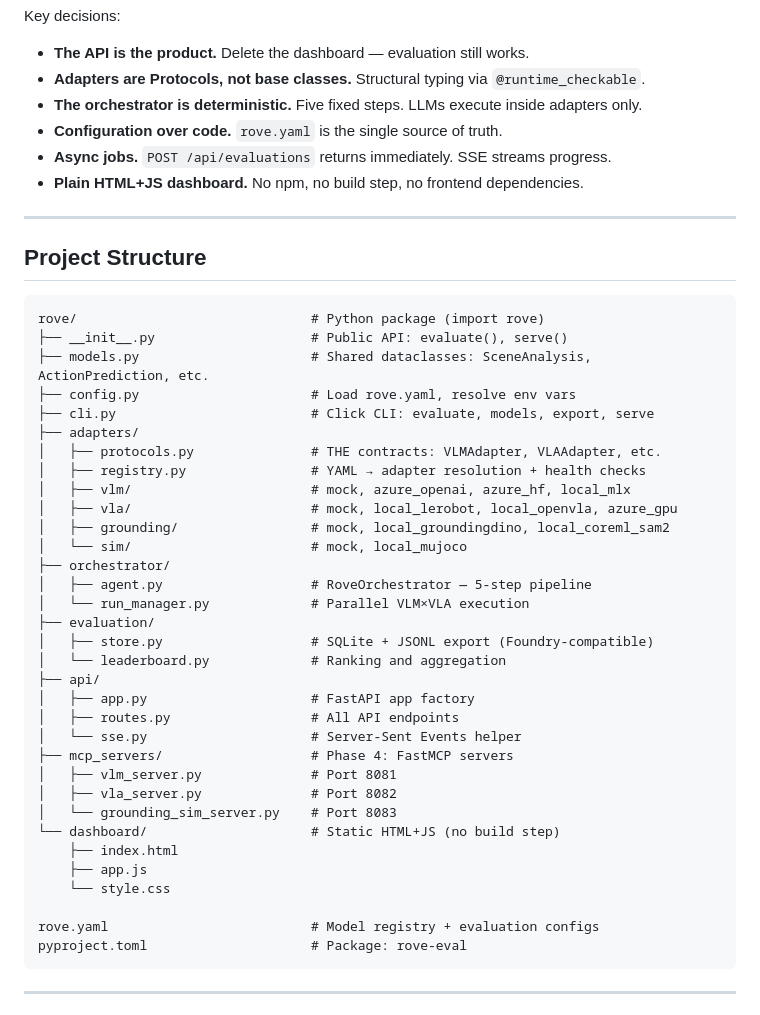
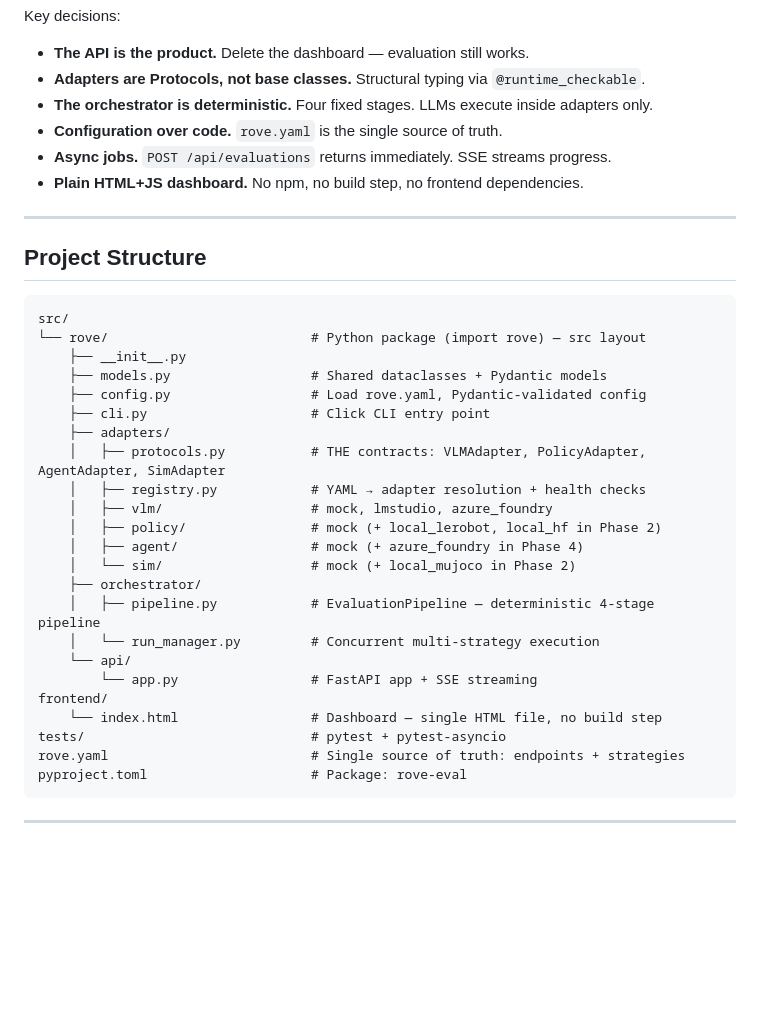
Before and after one commit to niksacdev/rove, a Markdown page: README.md, the part around one of its changes. Drawn GitHub-style; blank space fills up the shorter version.

````diff
--- a/README.md
+++ b/README.md
@@ -539,7 +457,7 @@ MCP servers ship in Phase 4. The evaluation pipeline calls adapters directly (no
 Key decisions:
 - **The API is the product.** Delete the dashboard — evaluation still works.
 - **Adapters are Protocols, not base classes.** Structural typing via `@runtime_checkable`.
-- **The orchestrator is deterministic.** Five fixed steps. LLMs execute inside adapters only.
+- **The orchestrator is deterministic.** Four fixed stages. LLMs execute inside adapters only.
 - **Configuration over code.** `rove.yaml` is the single source of truth.
 - **Async jobs.** `POST /api/evaluations` returns immediately. SSE streams progress.
 - **Plain HTML+JS dashboard.** No npm, no build step, no frontend dependencies.
@@ -549,38 +467,28 @@ Key decisions:
 ## Project Structure
 
 ```
-rove/                              # Python package (import rove)
-├── __init__.py                    # Public API: evaluate(), serve()
-├── models.py                      # Shared dataclasses: SceneAnalysis, ActionPrediction, etc.
-├── config.py                      # Load rove.yaml, resolve env vars
-├── cli.py                         # Click CLI: evaluate, models, export, serve
-├── adapters/
-│   ├── protocols.py               # THE contracts: VLMAdapter, VLAAdapter, etc.
-│   ├── registry.py                # YAML → adapter resolution + health checks
-│   ├── vlm/                       # mock, azure_openai, azure_hf, local_mlx
-│   ├── vla/                       # mock, local_lerobot, local_openvla, azure_gpu
-│   ├── grounding/                 # mock, local_groundingdino, local_coreml_sam2
-│   └── sim/                       # mock, local_mujoco
-├── orchestrator/
-│   ├── agent.py                   # RoveOrchestrator — 5-step pipeline
-│   └── run_manager.py             # Parallel VLM×VLA execution
-├── evaluation/
-│   ├── store.py                   # SQLite + JSONL export (Foundry-compatible)
-│   └── leaderboard.py             # Ranking and aggregation
-├── api/
-│   ├── app.py                     # FastAPI app factory
-│   ├── routes.py                  # All API endpoints
-│   └── sse.py                     # Server-Sent Events helper
-├── mcp_servers/                   # Phase 4: FastMCP servers
-│   ├── vlm_server.py              # Port 8081
-│   ├── vla_server.py              # Port 8082
-│   └── grounding_sim_server.py    # Port 8083
-└── dashboard/                     # Static HTML+JS (no build step)
-    ├── index.html
-    ├── app.js
-    └── style.css
-
-rove.yaml                          # Model registry + evaluation configs
+src/
+└── rove/                          # Python package (import rove) — src layout
+    ├── __init__.py
+    ├── models.py                  # Shared dataclasses + Pydantic models
+    ├── config.py                  # Load rove.yaml, Pydantic-validated config
+    ├── cli.py                     # Click CLI entry point
+    ├── adapters/
+    │   ├── protocols.py           # THE contracts: VLMAdapter, PolicyAdapter, AgentAdapter, SimAdapter
+    │   ├── registry.py            # YAML → adapter resolution + health checks
+    │   ├── vlm/                   # mock, lmstudio, azure_foundry
+    │   ├── policy/                # mock (+ local_lerobot, local_hf in Phase 2)
+    │   ├── agent/                 # mock (+ azure_foundry in Phase 4)
+    │   └── sim/                   # mock (+ local_mujoco in Phase 2)
+    ├── orchestrator/
+    │   ├── pipeline.py            # EvaluationPipeline — deterministic 4-stage pipeline
+    │   └── run_manager.py         # Concurrent multi-strategy execution
+    └── api/
+        └── app.py                 # FastAPI app + SSE streaming
+frontend/
+    └── index.html                 # Dashboard — single HTML file, no build step
+tests/                             # pytest + pytest-asyncio
+rove.yaml                          # Single source of truth: endpoints + strategies
 pyproject.toml                     # Package: rove-eval
 ```
 
````
Also changed, not shown: other parts of README.md (+95 -177 lines), docs/architecture/high-level-architecture.md (+36 -34 lines).
